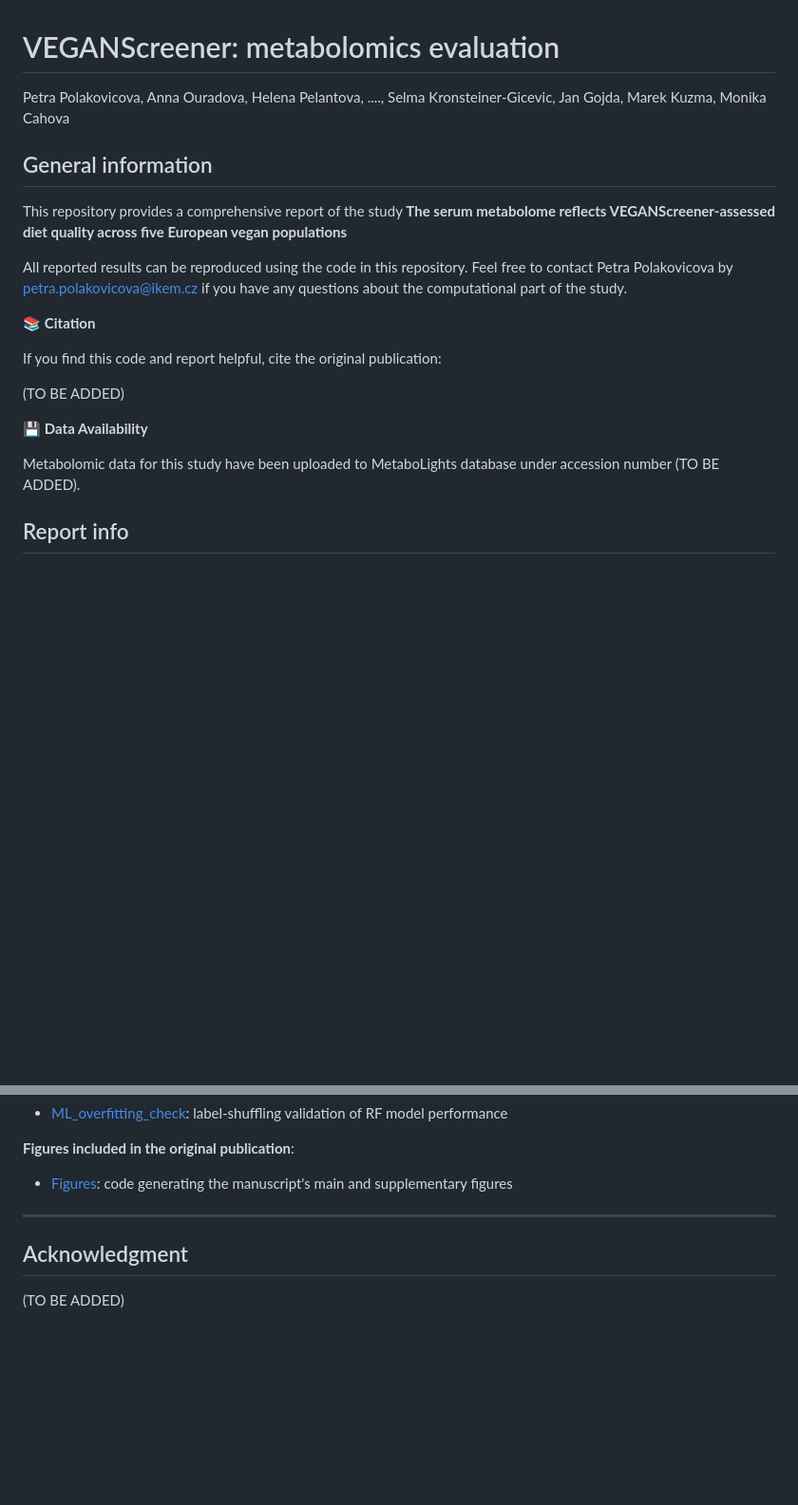
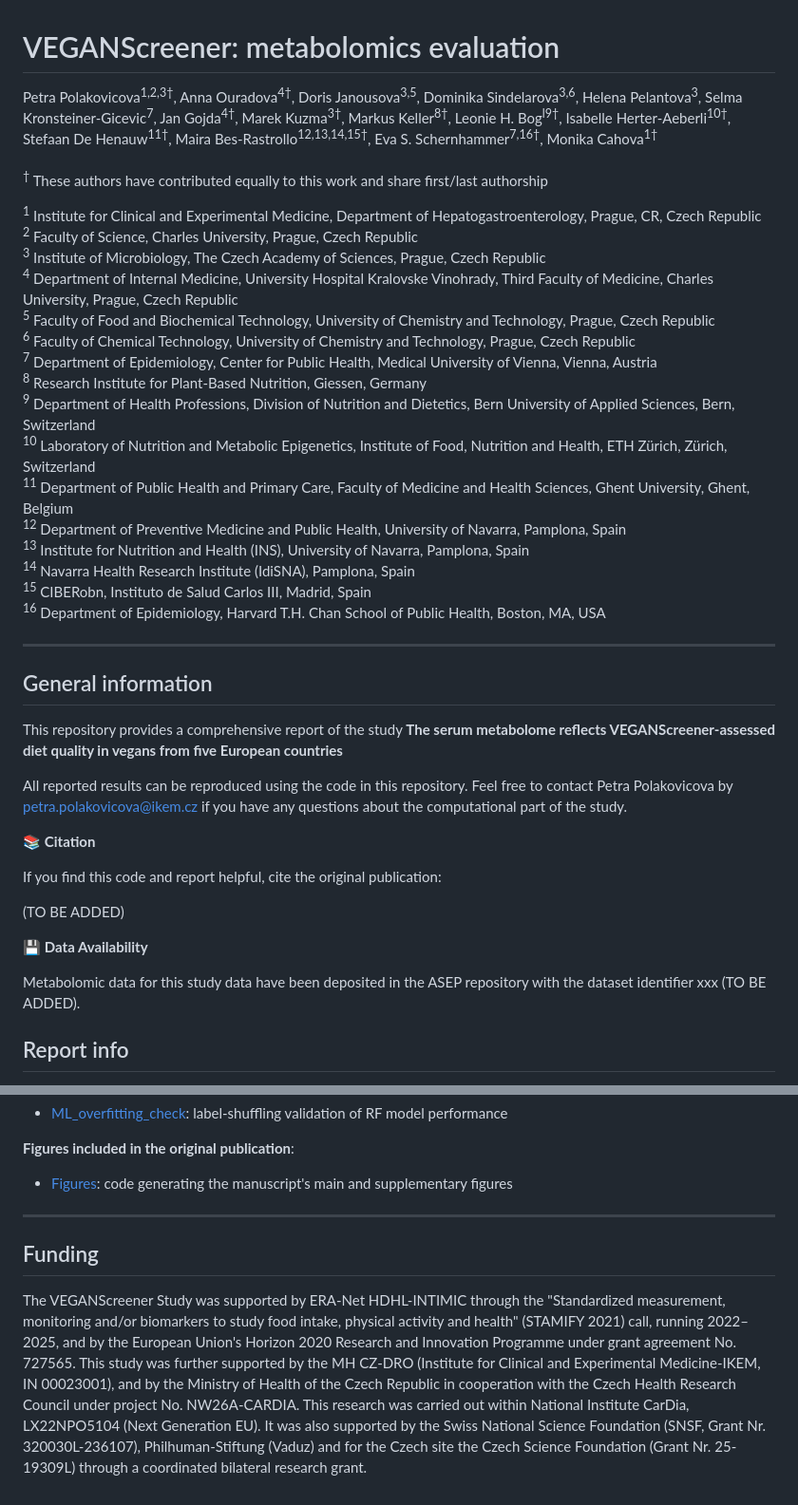
Before and after one commit to xpolak37/VEGANScreener_metabolome, a Markdown page: README.md, 2 parts joined by grey strips. Shown at 95% size. Drawn GitHub-style; blank space fills up the shorter version.

Commit message:
updating authors

```diff
--- a/README.md
+++ b/README.md
@@ -1,12 +1,38 @@
 # VEGANScreener: metabolomics evaluation
 
 <div style="font-size: larger;">
-Petra Polakovicova,  Anna Ouradova, Helena Pelantova,  ...., Selma Kronsteiner-Gicevic, Jan Gojda, Marek Kuzma, Monika Cahova
+Petra Polakovicova<sup>1,2,3†</sup>, Anna Ouradova<sup>4†</sup>, Doris Janousova<sup>3,5</sup>, Dominika Sindelarova<sup>3,6</sup>,
+Helena Pelantova<sup>3</sup>, Selma Kronsteiner-Gicevic<sup>7</sup>, Jan Gojda<sup>4†</sup>, Marek Kuzma<sup>3†</sup>, Markus Keller<sup>8†</sup>,
+Leonie H. Bog<sup>l9†</sup>, Isabelle Herter-Aeberli<sup>10†</sup>, Stefaan De Henauw<sup>11†</sup>, Maira Bes-Rastrollo<sup>12,13,14,15†</sup>, Eva S. Schernhammer<sup>7,16†</sup>, Monika Cahova<sup>1†</sup>
+
 </div>
+
+<br>
+
+<sup>†</sup> These authors have contributed equally to this work and share first/last authorship
+
+<sup>1</sup> Institute for Clinical and Experimental Medicine, Department of Hepatogastroenterology, Prague, CR, Czech Republic
+<sup>2</sup> Faculty of Science, Charles University, Prague, Czech Republic
+<sup>3</sup> Institute of Microbiology, The Czech Academy of Sciences, Prague, Czech Republic
+<sup>4</sup> Department of Internal Medicine, University Hospital Kralovske Vinohrady, Third Faculty of Medicine, Charles University, Prague, Czech Republic
+<sup>5</sup> Faculty of Food and Biochemical Technology, University of Chemistry and Technology, Prague, Czech Republic
+<sup>6</sup> Faculty of Chemical Technology, University of Chemistry and Technology, Prague, Czech Republic
+<sup>7</sup> Department of Epidemiology, Center for Public Health, Medical University of Vienna, Vienna, Austria
+<sup>8</sup> Research Institute for Plant-Based Nutrition, Giessen, Germany
+<sup>9</sup> Department of Health Professions, Division of Nutrition and Dietetics, Bern University of Applied Sciences, Bern, Switzerland
+<sup>10</sup> Laboratory of Nutrition and Metabolic Epigenetics, Institute of Food, Nutrition and Health, ETH Zürich, Zürich, Switzerland
+<sup>11</sup> Department of Public Health and Primary Care, Faculty of Medicine and Health Sciences, Ghent University, Ghent, Belgium
+<sup>12</sup> Department of Preventive Medicine and Public Health, University of Navarra, Pamplona, Spain
+<sup>13</sup> Institute for Nutrition and Health (INS), University of Navarra, Pamplona, Spain
+<sup>14</sup> Navarra Health Research Institute (IdiSNA), Pamplona, Spain
+<sup>15</sup> CIBERobn, Instituto de Salud Carlos III, Madrid, Spain
+<sup>16</sup> Department of Epidemiology, Harvard T.H. Chan School of Public Health, Boston, MA, USA
+
+---------------------------------------------------------------------------------------------------
 
 ## General information
 
-This repository provides a comprehensive report of the study **The serum metabolome reflects VEGANScreener-assessed diet quality across five European vegan populations**
+This repository provides a comprehensive report of the study **The serum metabolome reflects VEGANScreener-assessed diet quality in vegans from five European countries**
 
 All reported results can be reproduced using the code in this repository. Feel free to contact Petra Polakovicova by [petra.polakovicova@ikem.cz](petra.polakovicova@ikem.cz) if you have any questions about the computational part of the study.
 
@@ -18,8 +44,8 @@ If you find this code and report helpful, cite the original publication:
 
 💾 **Data Availability**
 
-Metabolomic data for this study have been uploaded to MetaboLights database under accession number (TO BE ADDED).
-
+Metabolomic data for this study data have been deposited in the ASEP repository with the dataset
+identifier xxx (TO BE ADDED).
 
 ## Report info
 
@@ -102,9 +128,8 @@ The code with reported results can be found:
 **Figures included in the original publication**:
 - [Figures](https://xpolak37.github.io/VEGANScreener_metabolome/analysis/scripts/VSmetabo_Figures.html): code generating the manuscript's main and supplementary figures
 
-
 ---------------------------------------------------------------------------------------------------
 
-## Acknowledgment
+## Funding
 
-(TO BE ADDED)
+The VEGANScreener Study was supported by ERA-Net HDHL-INTIMIC through the "Standardized measurement, monitoring and/or biomarkers to study food intake, physical activity and health" (STAMIFY 2021) call, running 2022–2025, and by the European Union's Horizon 2020 Research and Innovation Programme under grant agreement No. 727565. This study was further supported by the MH CZ-DRO (Institute for Clinical and Experimental Medicine-IKEM, IN 00023001), and by the Ministry of Health of the Czech Republic in cooperation with the Czech Health Research Council under project No. NW26A-CARDIA. This research was carried out within National Institute CarDia, LX22NPO5104 (Next Generation EU). It was also supported by the Swiss National Science Foundation (SNSF, Grant Nr. 320030L-236107), Philhuman-Stiftung (Vaduz) and for the Czech site the Czech Science Foundation (Grant Nr. 25-19309L) through a coordinated bilateral research grant.
```
